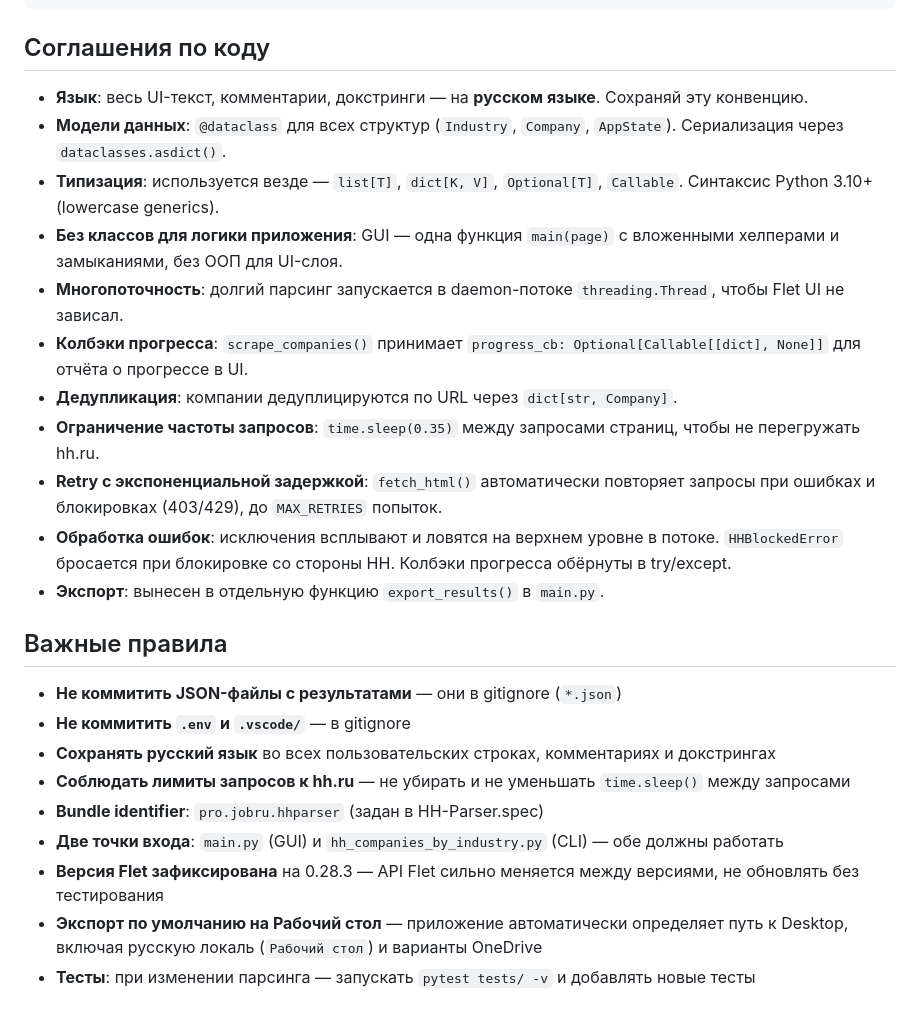
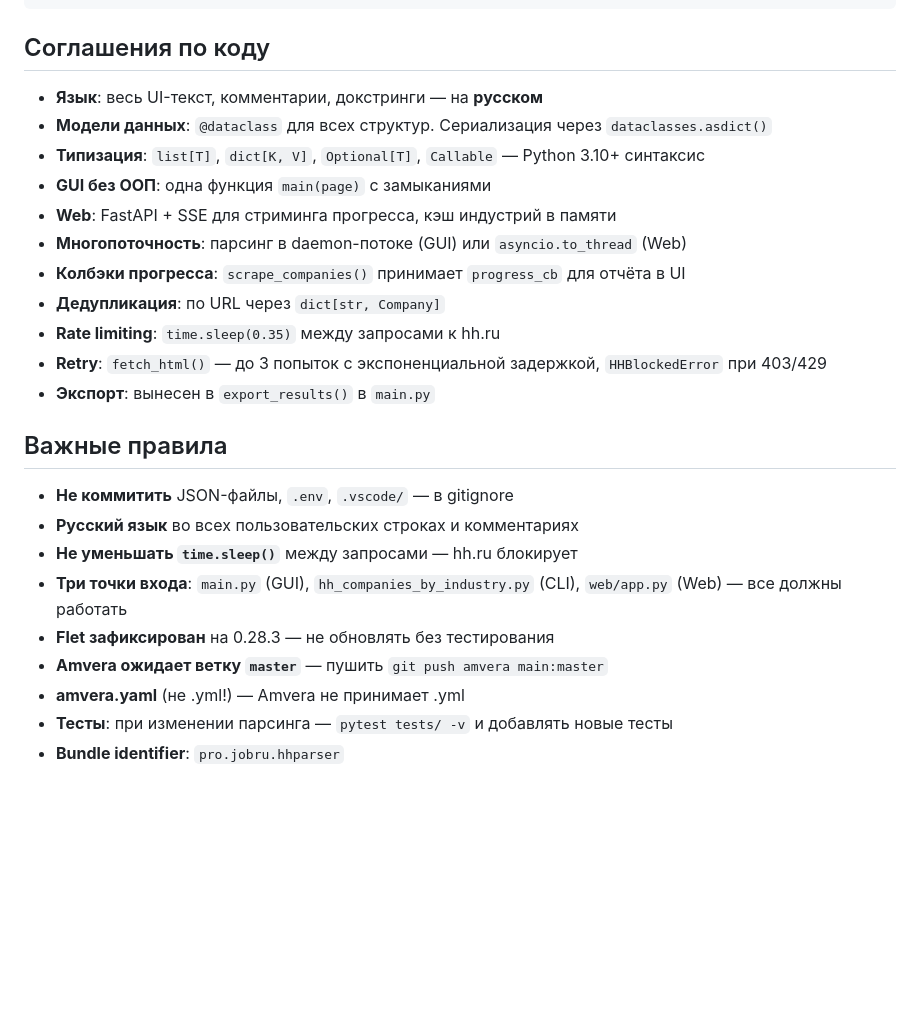
Before and after one commit to VickentyZherebov/hh-parser, a Markdown page: CLAUDE.md, the part around one of its changes. Rendered like a GitHub page; blank space fills up the shorter version.

```diff
--- a/CLAUDE.md
+++ b/CLAUDE.md
@@ -48,26 +76,26 @@ tests/                         — Юнит-тесты (pytest)
 
 ## Соглашения по коду
 
-- **Язык**: весь UI-текст, комментарии, докстринги — на **русском языке**. Сохраняй эту конвенцию.
-- **Модели данных**: `@dataclass` для всех структур (`Industry`, `Company`, `AppState`). Сериализация через `dataclasses.asdict()`.
-- **Типизация**: используется везде — `list[T]`, `dict[K, V]`, `Optional[T]`, `Callable`. Синтаксис Python 3.10+ (lowercase generics).
-- **Без классов для логики приложения**: GUI — одна функция `main(page)` с вложенными хелперами и замыканиями, без ООП для UI-слоя.
-- **Многопоточность**: долгий парсинг запускается в daemon-потоке `threading.Thread`, чтобы Flet UI не зависал.
-- **Колбэки прогресса**: `scrape_companies()` принимает `progress_cb: Optional[Callable[[dict], None]]` для отчёта о прогрессе в UI.
-- **Дедупликация**: компании дедуплицируются по URL через `dict[str, Company]`.
-- **Ограничение частоты запросов**: `time.sleep(0.35)` между запросами страниц, чтобы не перегружать hh.ru.
-- **Retry с экспоненциальной задержкой**: `fetch_html()` автоматически повторяет запросы при ошибках и блокировках (403/429), до `MAX_RETRIES` попыток.
-- **Обработка ошибок**: исключения всплывают и ловятся на верхнем уровне в потоке. `HHBlockedError` бросается при блокировке со стороны HH. Колбэки прогресса обёрнуты в try/except.
-- **Экспорт**: вынесен в отдельную функцию `export_results()` в `main.py`.
+- **Язык**: весь UI-текст, комментарии, докстринги — на **русском**
+- **Модели данных**: `@dataclass` для всех структур. Сериализация через `dataclasses.asdict()`
+- **Типизация**: `list[T]`, `dict[K, V]`, `Optional[T]`, `Callable` — Python 3.10+ синтаксис
+- **GUI без ООП**: одна функция `main(page)` с замыканиями
+- **Web**: FastAPI + SSE для стриминга прогресса, кэш индустрий в памяти
+- **Многопоточность**: парсинг в daemon-потоке (GUI) или `asyncio.to_thread` (Web)
+- **Колбэки прогресса**: `scrape_companies()` принимает `progress_cb` для отчёта в UI
+- **Дедупликация**: по URL через `dict[str, Company]`
+- **Rate limiting**: `time.sleep(0.35)` между запросами к hh.ru
+- **Retry**: `fetch_html()` — до 3 попыток с экспоненциальной задержкой, `HHBlockedError` при 403/429
+- **Экспорт**: вынесен в `export_results()` в `main.py`
 
 ## Важные правила
 
-- **Не коммитить JSON-файлы с результатами** — они в gitignore (`*.json`)
-- **Не коммитить `.env` и `.vscode/`** — в gitignore
-- **Сохранять русский язык** во всех пользовательских строках, комментариях и докстрингах
-- **Соблюдать лимиты запросов к hh.ru** — не убирать и не уменьшать `time.sleep()` между запросами
-- **Bundle identifier**: `pro.jobru.hhparser` (задан в HH-Parser.spec)
-- **Две точки входа**: `main.py` (GUI) и `hh_companies_by_industry.py` (CLI) — обе должны работать
-- **Версия Flet зафиксирована** на 0.28.3 — API Flet сильно меняется между версиями, не обновлять без тестирования
-- **Экспорт по умолчанию на Рабочий стол** — приложение автоматически определяет путь к Desktop, включая русскую локаль (`Рабочий стол`) и варианты OneDrive
-- **Тесты**: при изменении парсинга — запускать `pytest tests/ -v` и добавлять новые тесты
+- **Не коммитить** JSON-файлы, `.env`, `.vscode/` — в gitignore
+- **Русский язык** во всех пользовательских строках и комментариях
+- **Не уменьшать `time.sleep()`** между запросами — hh.ru блокирует
+- **Три точки входа**: `main.py` (GUI), `hh_companies_by_industry.py` (CLI), `web/app.py` (Web) — все должны работать
+- **Flet зафиксирован** на 0.28.3 — не обновлять без тестирования
+- **Amvera ожидает ветку `master`** — пушить `git push amvera main:master`
+- **amvera.yaml** (не .yml!) — Amvera не принимает .yml
+- **Тесты**: при изменении парсинга — `pytest tests/ -v` и добавлять новые тесты
+- **Bundle identifier**: `pro.jobru.hhparser`
```
Also changed, not shown: other parts of CLAUDE.md (+54 -26 lines).
